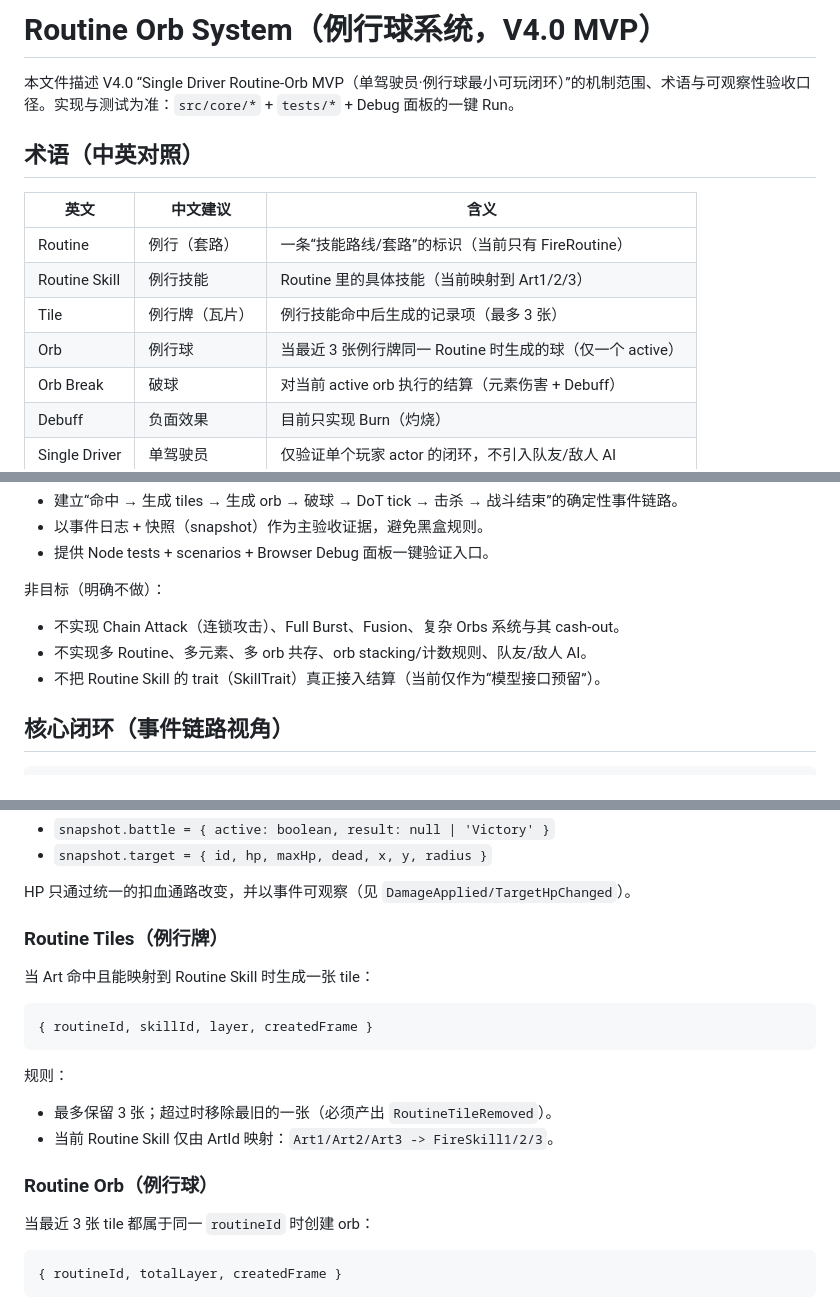
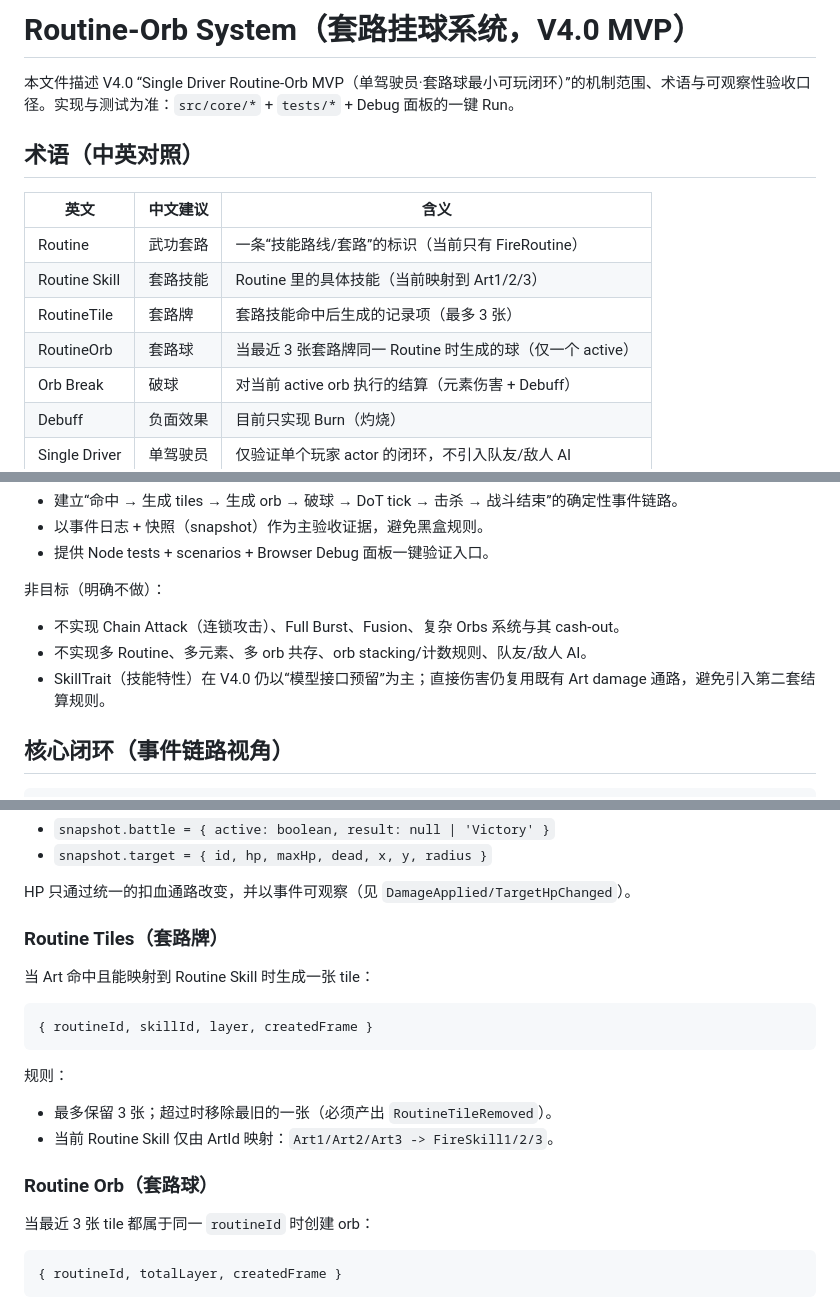
Before and after one commit to lizr-arch/BattleSystem, a Markdown page: docs/routine-orb-system.md, 3 parts joined by grey strips. Rendered like a GitHub page.

Commit message:
Docs: align routine orb terminology

```diff
--- a/docs/routine-orb-system.md
+++ b/docs/routine-orb-system.md
@@ -1,15 +1,15 @@
-# Routine Orb System（例行球系统，V4.0 MVP）
+# Routine-Orb System（套路挂球系统，V4.0 MVP）
 
-本文件描述 V4.0 “Single Driver Routine-Orb MVP（单驾驶员·例行球最小可玩闭环）”的机制范围、术语与可观察性验收口径。实现与测试为准：`src/core/*` + `tests/*` + Debug 面板的一键 Run。
+本文件描述 V4.0 “Single Driver Routine-Orb MVP（单驾驶员·套路球最小可玩闭环）”的机制范围、术语与可观察性验收口径。实现与测试为准：`src/core/*` + `tests/*` + Debug 面板的一键 Run。
 
 ## 术语（中英对照）
 
 | 英文 | 中文建议 | 含义 |
 | --- | --- | --- |
-| Routine | 例行（套路） | 一条“技能路线/套路”的标识（当前只有 FireRoutine） |
-| Routine Skill | 例行技能 | Routine 里的具体技能（当前映射到 Art1/2/3） |
-| Tile | 例行牌（瓦片） | 例行技能命中后生成的记录项（最多 3 张） |
-| Orb | 例行球 | 当最近 3 张例行牌同一 Routine 时生成的球（仅一个 active） |
+| Routine | 武功套路 | 一条“技能路线/套路”的标识（当前只有 FireRoutine） |
+| Routine Skill | 套路技能 | Routine 里的具体技能（当前映射到 Art1/2/3） |
+| RoutineTile | 套路牌 | 套路技能命中后生成的记录项（最多 3 张） |
+| RoutineOrb | 套路球 | 当最近 3 张套路牌同一 Routine 时生成的球（仅一个 active） |
 | Orb Break | 破球 | 对当前 active orb 执行的结算（元素伤害 + Debuff） |
 | Debuff | 负面效果 | 目前只实现 Burn（灼烧） |
 | Single Driver | 单驾驶员 | 仅验证单个玩家 actor 的闭环，不引入队友/敌人 AI |
@@ -26,7 +26,7 @@
 
 - 不实现 Chain Attack（连锁攻击）、Full Burst、Fusion、复杂 Orbs 系统与其 cash-out。
 - 不实现多 Routine、多元素、多 orb 共存、orb stacking/计数规则、队友/敌人 AI。
-- 不把 Routine Skill 的 trait（SkillTrait）真正接入结算（当前仅作为“模型接口预留”）。
+- SkillTrait（技能特性）在 V4.0 仍以“模型接口预留”为主；直接伤害仍复用既有 Art damage 通路，避免引入第二套结算规则。
 
 ## 核心闭环（事件链路视角）
 
@@ -63,7 +63,7 @@ TargetDefeated + BattleEnded(Victory)
 
 HP 只通过统一的扣血通路改变，并以事件可观察（见 `DamageApplied/TargetHpChanged`）。
 
-### Routine Tiles（例行牌）
+### Routine Tiles（套路牌）
 
 当 Art 命中且能映射到 Routine Skill 时生成一张 tile：
 
@@ -76,7 +76,7 @@ HP 只通过统一的扣血通路改变，并以事件可观察（见 `DamageApp
 - 最多保留 3 张；超过时移除最旧的一张（必须产出 `RoutineTileRemoved`）。
 - 当前 Routine Skill 仅由 ArtId 映射：`Art1/Art2/Art3 -> FireSkill1/2/3`。
 
-### Routine Orb（例行球）
+### Routine Orb（套路球）
 
 当最近 3 张 tile 都属于同一 `routineId` 时创建 orb：
 
```
